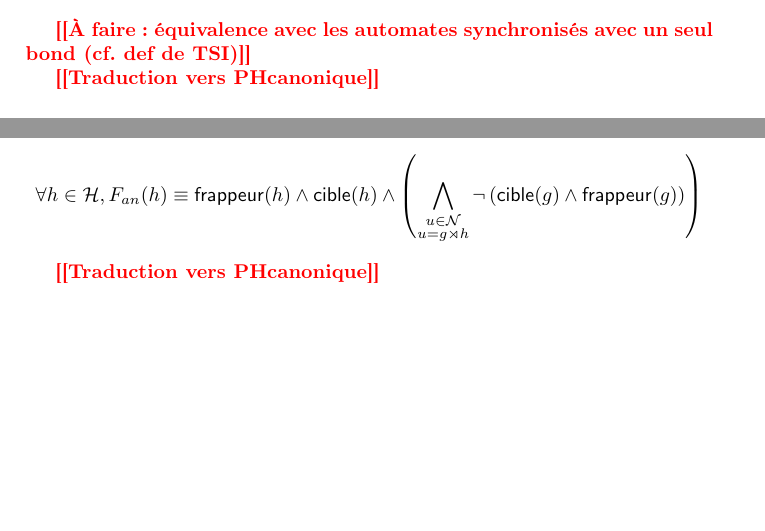
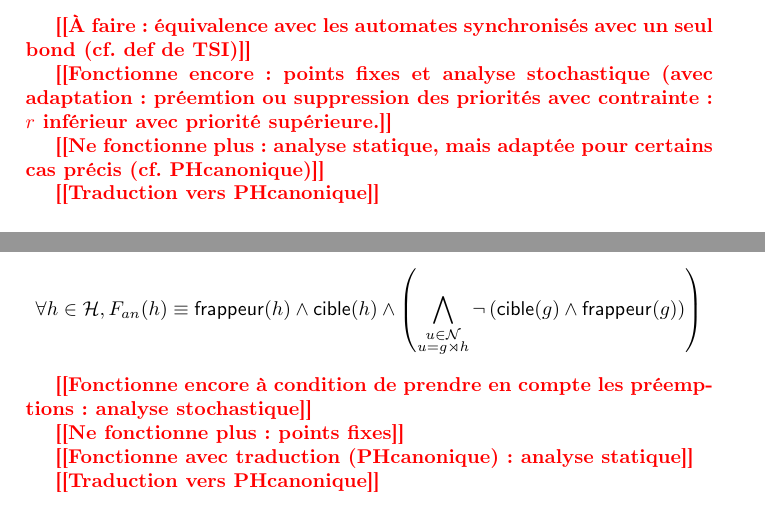
Before and after one commit to MFolschette/manuscrit, a LaTeX thesis (main.tex, which reads parts/sec-phan.tex, parts/sec-php.tex): two parts of pages 8 and 9 of 15 before the commit and two parts of pages 9 and 10 of 17 after it, joined at a grey line, cut so that both start at the same text, the shorter picture padded with empty space. Compiled offline with pdfLaTeX.

Commit message:
TODO : outils transposables

```diff
--- a/parts/sec-phan.tex
+++ b/parts/sec-phan.tex
@@ -66,4 +66,10 @@ On réutilise par ailleurs les autres notations définies à la \secref{ph}.
     \neg \left( \target{g} \wedge \hitter{g} \right) \right)\]
 \end{definition}
 
+\todo{Fonctionne encore à condition de prendre en compte les préemptions : analyse stochastique}
+
+\todo{Ne fonctionne plus : points fixes}
+
+\todo{Fonctionne avec traduction (PHcanonique) : analyse statique}
+
 \todo{Traduction vers PHcanonique}
--- a/parts/sec-php.tex
+++ b/parts/sec-php.tex
@@ -93,4 +93,9 @@ l'extraction de la sorte d'un processus.
 
 \todo{À faire : équivalence avec les automates synchronisés avec un seul bond (cf. def de TSI)}
 
+\todo{Fonctionne encore : points fixes et analyse stochastique (avec adaptation : préemtion
+  ou suppression des priorités avec contrainte : $r$ inférieur avec priorité supérieure.}
+
+\todo{Ne fonctionne plus : analyse statique, mais adaptée pour certains cas précis (cf. PHcanonique)}
+
 \todo{Traduction vers PHcanonique}
```
Also changed, not shown: parts/sec-ph.tex (+8 -0 lines), parts/sec-phm.tex (+8 -0 lines).
